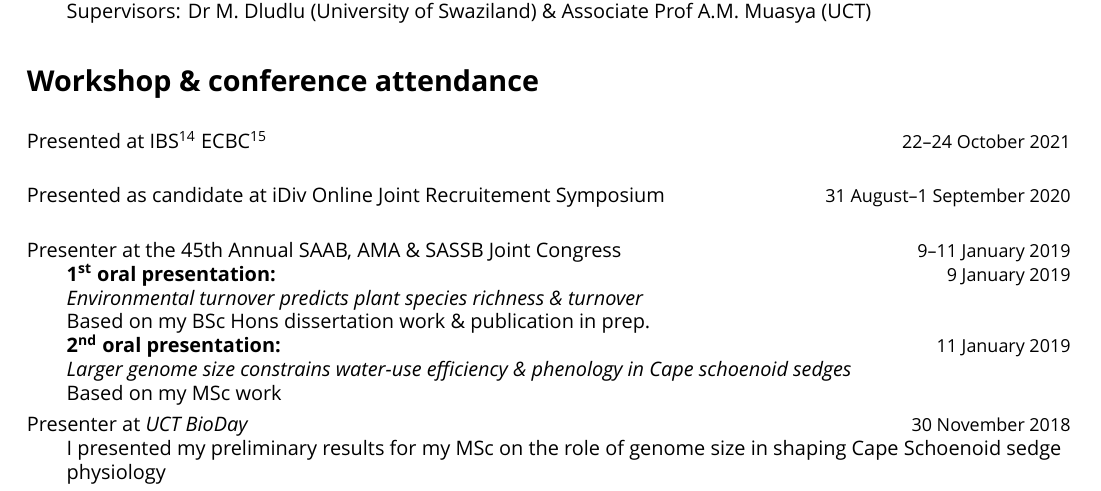
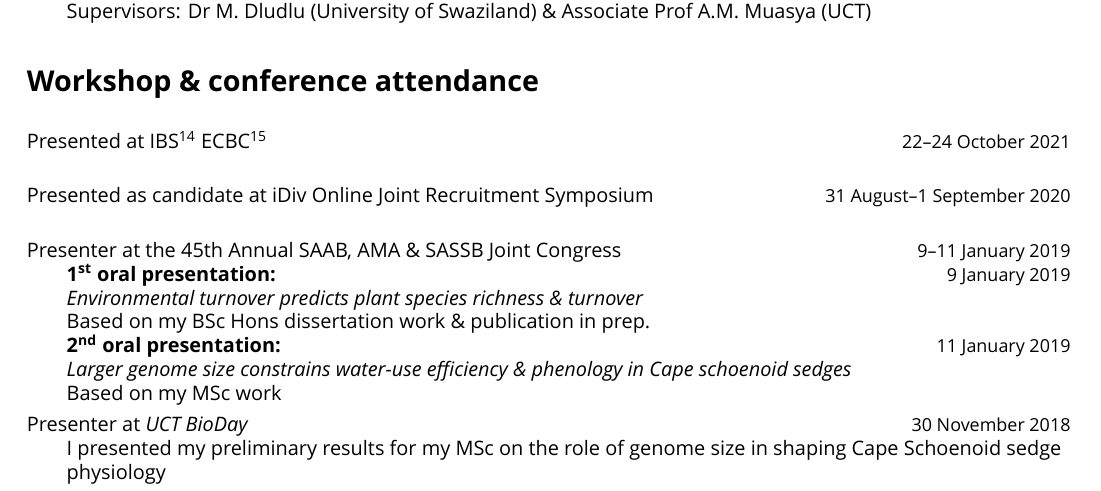
Before and after one commit to rvanmazijk/cv, a LaTeX CV (RvanMazijk_CV_full.tex): part of page 4 of 7, cut so that both start at the same text. Compiled offline with XeLaTeX; a missing font is replaced by an installed copy or a similar font.

Commit message:
Fix typo

```diff
--- a/RvanMazijk_CV_full.tex
+++ b/RvanMazijk_CV_full.tex
@@ -247,7 +247,7 @@ Presented at IBS\footnote{International Biogeography Society}
 ECBC\footnote{Early Career Biogeographers Conference}
                                       \hfill {\small 22--24 October 2021} \break
 
-Presented as candidate at iDiv Online Joint Recruitement Symposium
+Presented as candidate at iDiv Online Joint Recruitment Symposium
                               \hfill {\small 31 August--1 September 2020} \break
 
 Presenter at the 45th Annual SAAB, AMA \& SASSB Joint Congress
```
Also changed, not shown: RvanMazijk_CV_1p.tex (+1 -1 lines).
